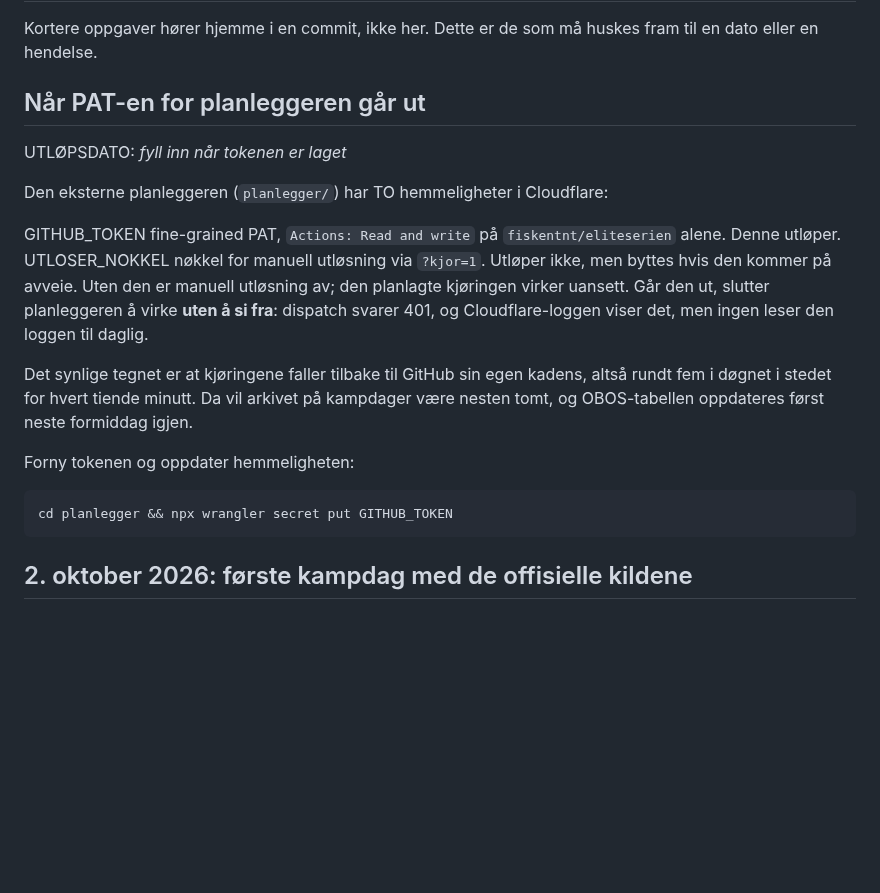
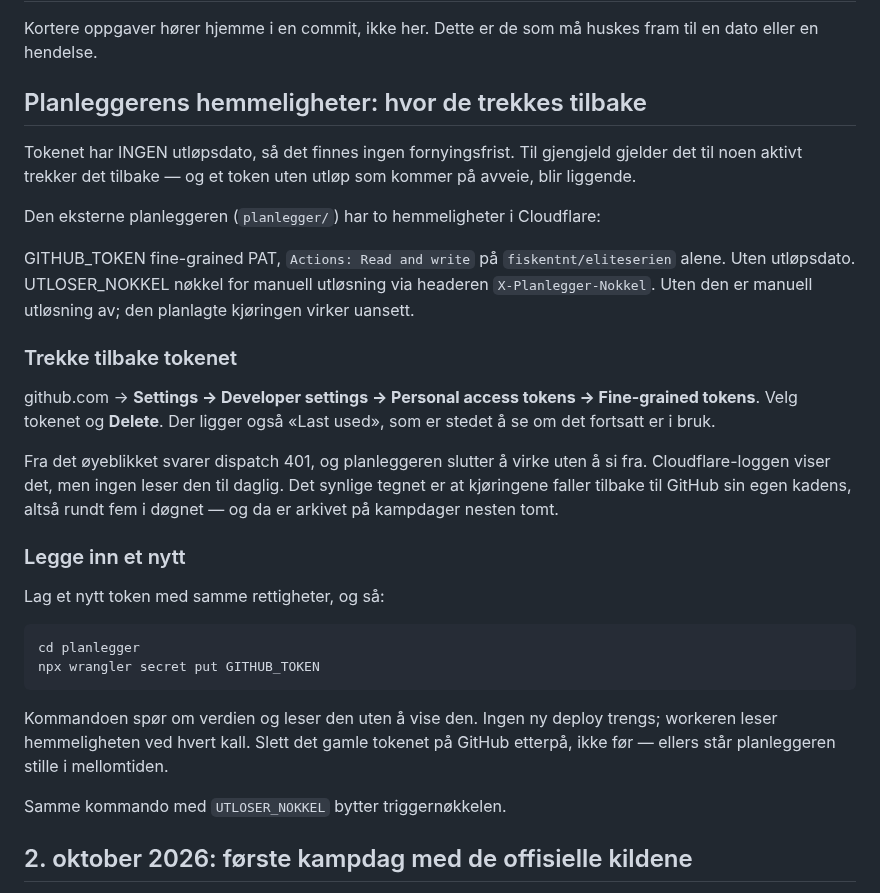
Before and after one commit to fiskentnt/eliteserien, a Markdown page: TODO.md, the part around the change. Rendered like a GitHub page; blank space fills up the shorter version.

Commit message:
TODO: planleggerens token har ingen utlopsdato
Erstatter fornyingspaaminnelsen med hvor tokenet trekkes tilbake
(Settings -> Developer settings -> Fine-grained tokens, der ogsaa "Last
used" staar) og hvordan et nytt legges inn med wrangler secret put. Ingen
ny deploy trengs -- workeren leser hemmeligheten ved hvert kall.

Et token uten utlop har ingen frist, men gjelder til noen aktivt trekker
det tilbake. Rekkefolgen staar: legg inn det nye foerst, slett det gamle
etterpaa, ellers staar planleggeren stille i mellomtiden.

Co-Authored-By: Claude Opus 5 (1M context) <noreply@anthropic.com>

```diff
--- a/TODO.md
+++ b/TODO.md
@@ -3,28 +3,44 @@
 Kortere oppgaver hører hjemme i en commit, ikke her. Dette er de som må
 huskes fram til en dato eller en hendelse.
 
-## Når PAT-en for planleggeren går ut
+## Planleggerens hemmeligheter: hvor de trekkes tilbake
 
-UTLØPSDATO: _fyll inn når tokenen er laget_
+Tokenet har INGEN utløpsdato, så det finnes ingen fornyingsfrist. Til
+gjengjeld gjelder det til noen aktivt trekker det tilbake — og et token uten
+utløp som kommer på avveie, blir liggende.
 
-Den eksterne planleggeren (`planlegger/`) har TO hemmeligheter i Cloudflare:
+Den eksterne planleggeren (`planlegger/`) har to hemmeligheter i Cloudflare:
 
   GITHUB_TOKEN     fine-grained PAT, `Actions: Read and write` på
-                   `fiskentnt/eliteserien` alene. Denne utløper.
-  UTLOSER_NOKKEL   nøkkel for manuell utløsning via `?kjor=1`. Utløper ikke,
-                   men byttes hvis den kommer på avveie. Uten den er manuell
-                   utløsning av; den planlagte kjøringen virker uansett. Går den ut,
-slutter planleggeren å virke **uten å si fra**: dispatch svarer 401, og
-Cloudflare-loggen viser det, men ingen leser den loggen til daglig.
+                   `fiskentnt/eliteserien` alene. Uten utløpsdato.
+  UTLOSER_NOKKEL   nøkkel for manuell utløsning via headeren
+                   `X-Planlegger-Nokkel`. Uten den er manuell utløsning av;
+                   den planlagte kjøringen virker uansett.
 
-Det synlige tegnet er at kjøringene faller tilbake til GitHub sin egen
-kadens, altså rundt fem i døgnet i stedet for hvert tiende minutt. Da vil
-arkivet på kampdager være nesten tomt, og OBOS-tabellen oppdateres først
-neste formiddag igjen.
+### Trekke tilbake tokenet
 
-Forny tokenen og oppdater hemmeligheten:
+github.com → **Settings → Developer settings → Personal access tokens →
+Fine-grained tokens**. Velg tokenet og **Delete**. Der ligger også
+«Last used», som er stedet å se om det fortsatt er i bruk.
 
-    cd planlegger && npx wrangler secret put GITHUB_TOKEN
+Fra det øyeblikket svarer dispatch 401, og planleggeren slutter å virke uten
+å si fra. Cloudflare-loggen viser det, men ingen leser den til daglig. Det
+synlige tegnet er at kjøringene faller tilbake til GitHub sin egen kadens,
+altså rundt fem i døgnet — og da er arkivet på kampdager nesten tomt.
+
+### Legge inn et nytt
+
+Lag et nytt token med samme rettigheter, og så:
+
+    cd planlegger
+    npx wrangler secret put GITHUB_TOKEN
+
+Kommandoen spør om verdien og leser den uten å vise den. Ingen ny deploy
+trengs; workeren leser hemmeligheten ved hvert kall. Slett det gamle tokenet
+på GitHub etterpå, ikke før — ellers står planleggeren stille i mellomtiden.
+
+Samme kommando med `UTLOSER_NOKKEL` bytter triggernøkkelen.
+
 
 ## 2. oktober 2026: første kampdag med de offisielle kildene
 
```
